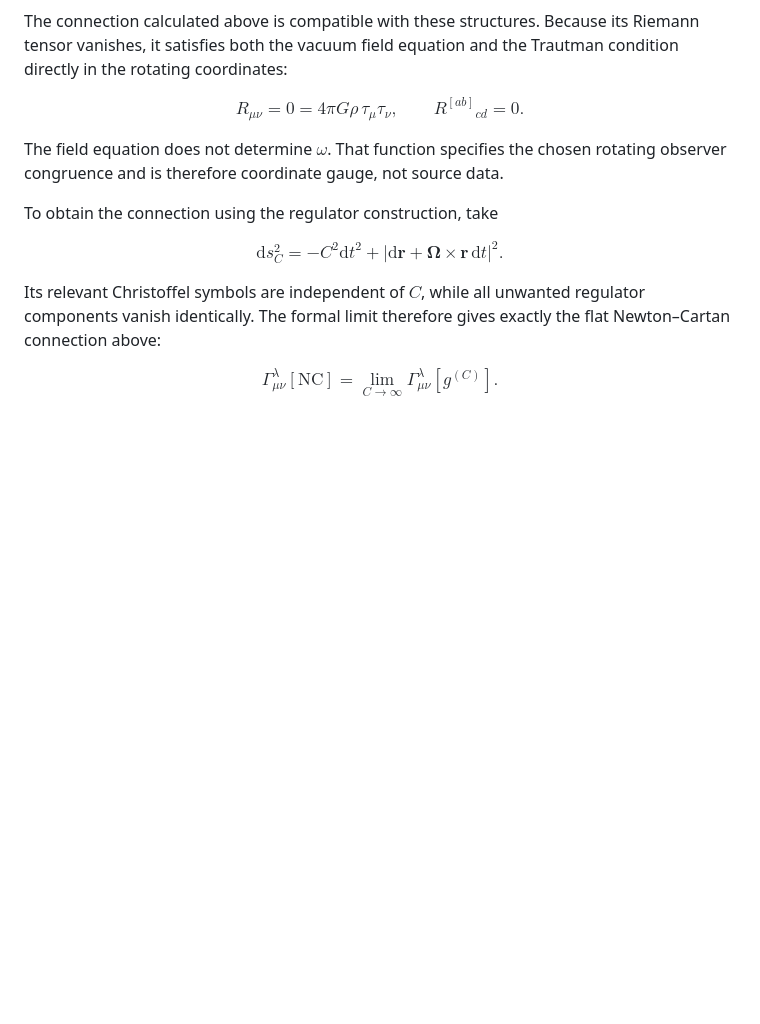
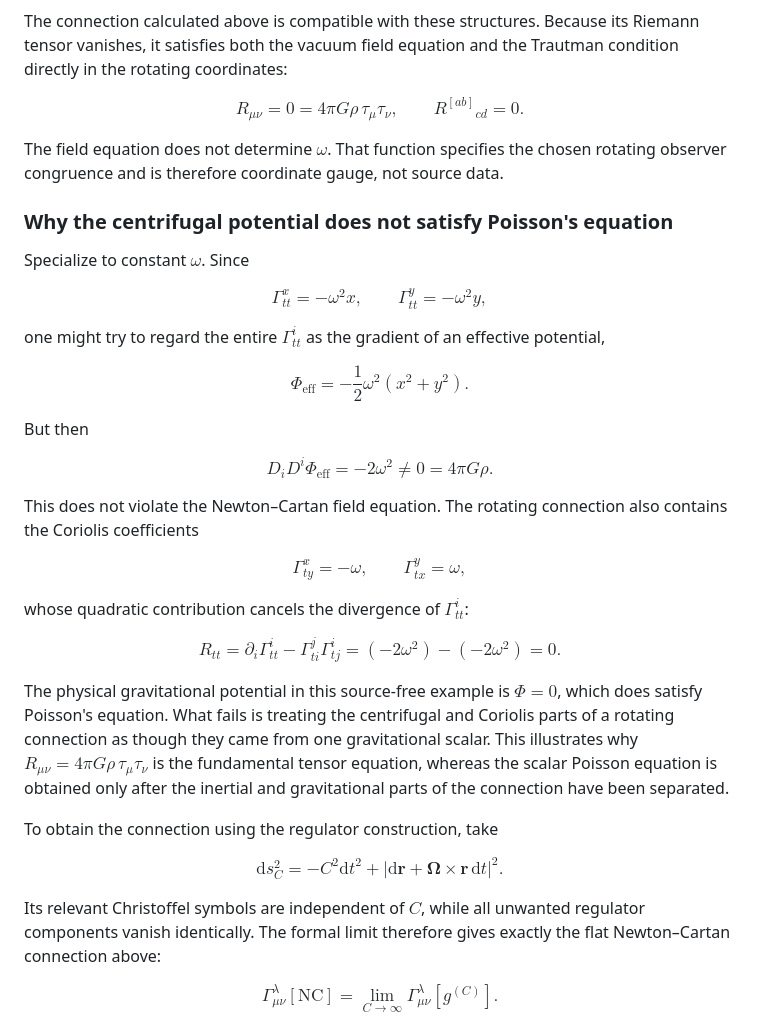
Before and after one commit to certik/math_notes, a Markdown page: 16-nc.md, the part around the change. Rendered like a GitHub page; blank space fills up the shorter version.

Commit message:
Add a note

```diff
--- a/16-nc.md
+++ b/16-nc.md
@@ -801,6 +801,60 @@ $$
 
 The field equation does not determine $\omega$. That function specifies the chosen rotating observer congruence and is therefore coordinate gauge, not source data.
 
+### Why the centrifugal potential does not satisfy Poisson's equation
+
+Specialize to constant $\omega$. Since
+
+$$
+\Gamma^x_{tt}=-\omega^2x,
+\qquad
+\Gamma^y_{tt}=-\omega^2y,
+$$
+
+one might try to regard the entire $\Gamma^i_{tt}$ as the gradient of an effective potential,
+
+$$
+\Phi_{\mathrm{eff}}
+=
+-\frac{1}{2}\omega^2(x^2+y^2).
+$$
+
+But then
+
+$$
+D_iD^i\Phi_{\mathrm{eff}}
+=
+-2\omega^2
+\neq
+0
+=
+4\pi G\rho.
+$$
+
+This does not violate the Newton–Cartan field equation. The rotating connection also contains the Coriolis coefficients
+
+$$
+\Gamma^x_{ty}=-\omega,
+\qquad
+\Gamma^y_{tx}=\omega,
+$$
+
+whose quadratic contribution cancels the divergence of $\Gamma^i_{tt}$:
+
+$$
+R_{tt}
+=
+\partial_i\Gamma^i_{tt}
+-
+\Gamma^j_{ti}\Gamma^i_{tj}
+=
+(-2\omega^2)-(-2\omega^2)
+=
+0.
+$$
+
+The physical gravitational potential in this source-free example is $\Phi=0$, which does satisfy Poisson's equation. What fails is treating the centrifugal and Coriolis parts of a rotating connection as though they came from one gravitational scalar. This illustrates why $R_{\mu\nu}=4\pi G\rho\,\tau_\mu\tau_\nu$ is the fundamental tensor equation, whereas the scalar Poisson equation is obtained only after the inertial and gravitational parts of the connection have been separated.
+
 To obtain the connection using the regulator construction, take
 
 $$
```
